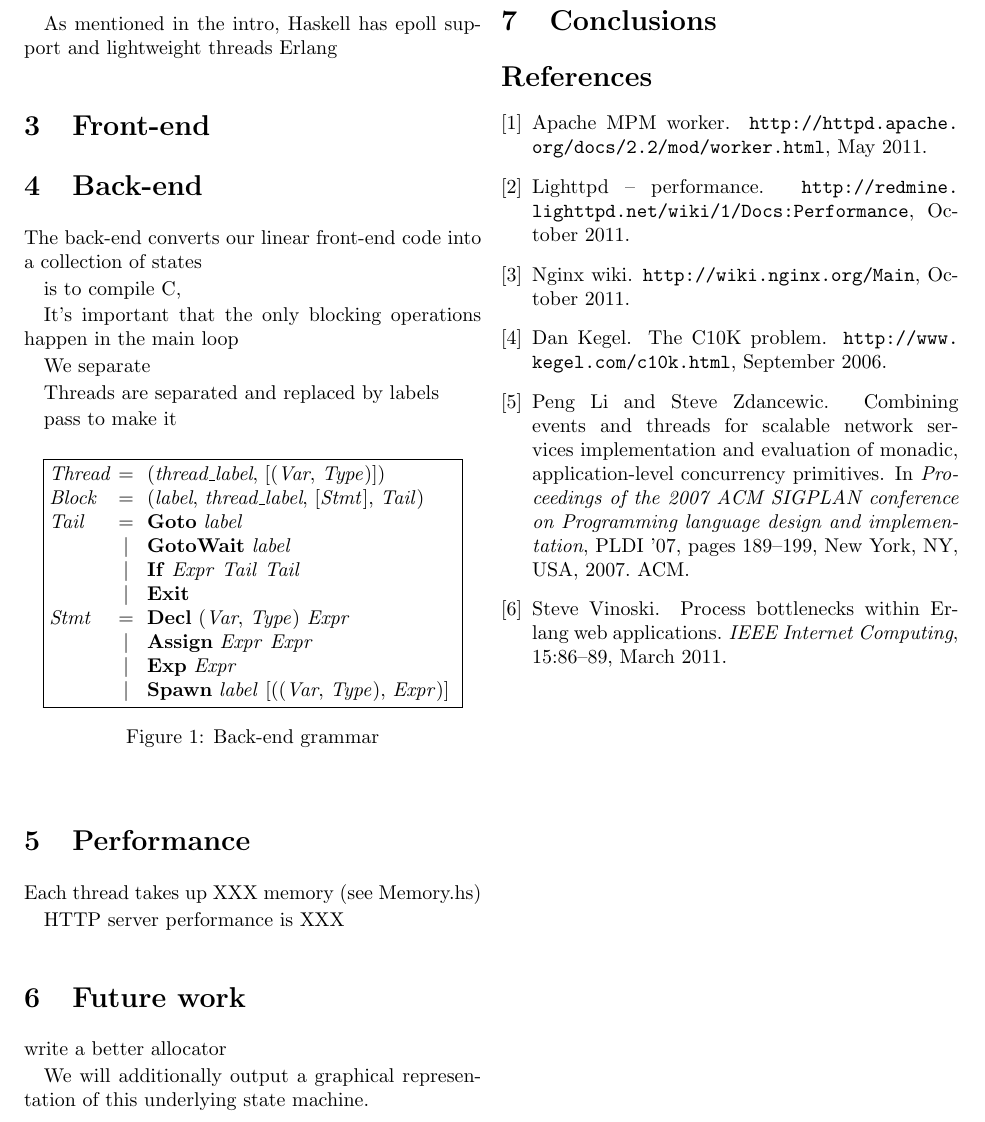
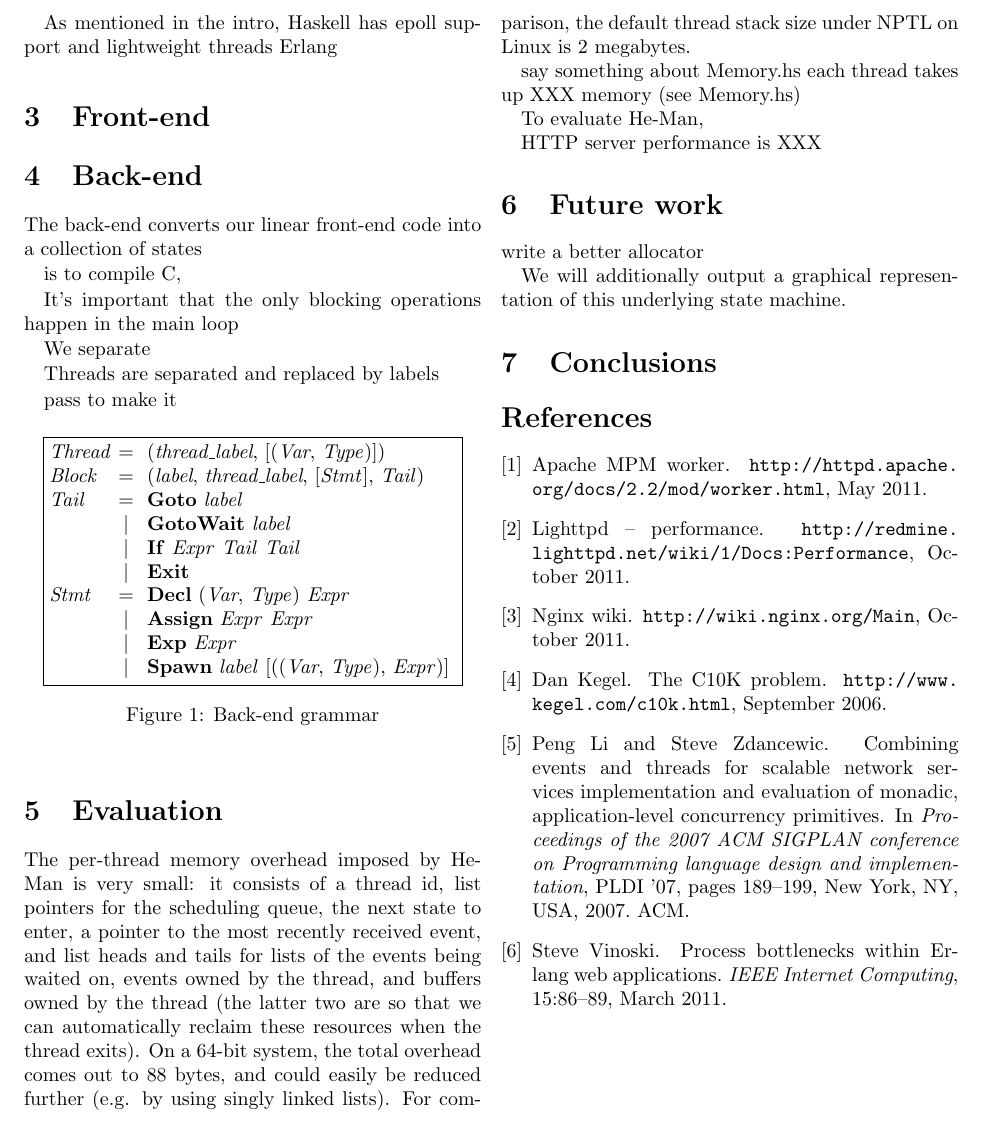
Before and after one commit to msullivan/he-man, a LaTeX document (report/report.tex): part of page 2 of 2, cut so that both start at the same text. Compiled offline with pdfLaTeX.

Commit message:
papering

```diff
--- a/report/report.tex
+++ b/report/report.tex
@@ -123,9 +125,23 @@ pass to make it
 \caption{Back-end grammar}
 \end{figure}
 
-\section{Performance}
+\section{Evaluation}
 
-Each thread takes up XXX memory (see Memory.hs)
+The per-thread memory overhead imposed by He-Man is very small: it
+consists of a thread id, list pointers for the scheduling queue, the
+next state to enter, a pointer to the most recently received event,
+and list heads and tails for lists of the events being waited on,
+events owned by the thread, and buffers owned by the thread (the
+latter two are so that we can automatically reclaim these resources
+when the thread exits). On a 64-bit system, the total overhead comes
+out to 88 bytes, and could easily be reduced further (e.g. by using
+singly linked lists).  For comparison, the default thread stack size
+under NPTL on Linux is 2 megabytes.
+
+say something about Memory.hs
+each thread takes up XXX memory (see Memory.hs)
+
+To evaluate He-Man,
 
 HTTP server performance is XXX
 
```
Also changed, not shown: report/report.tex (2 more changed lines).
